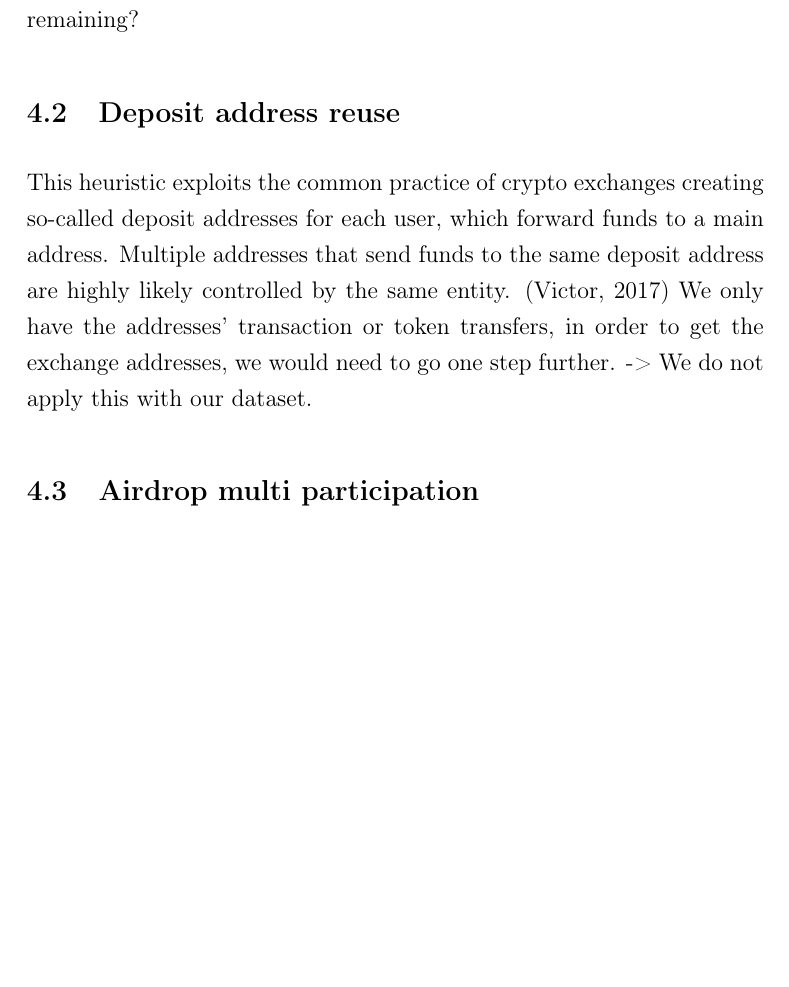
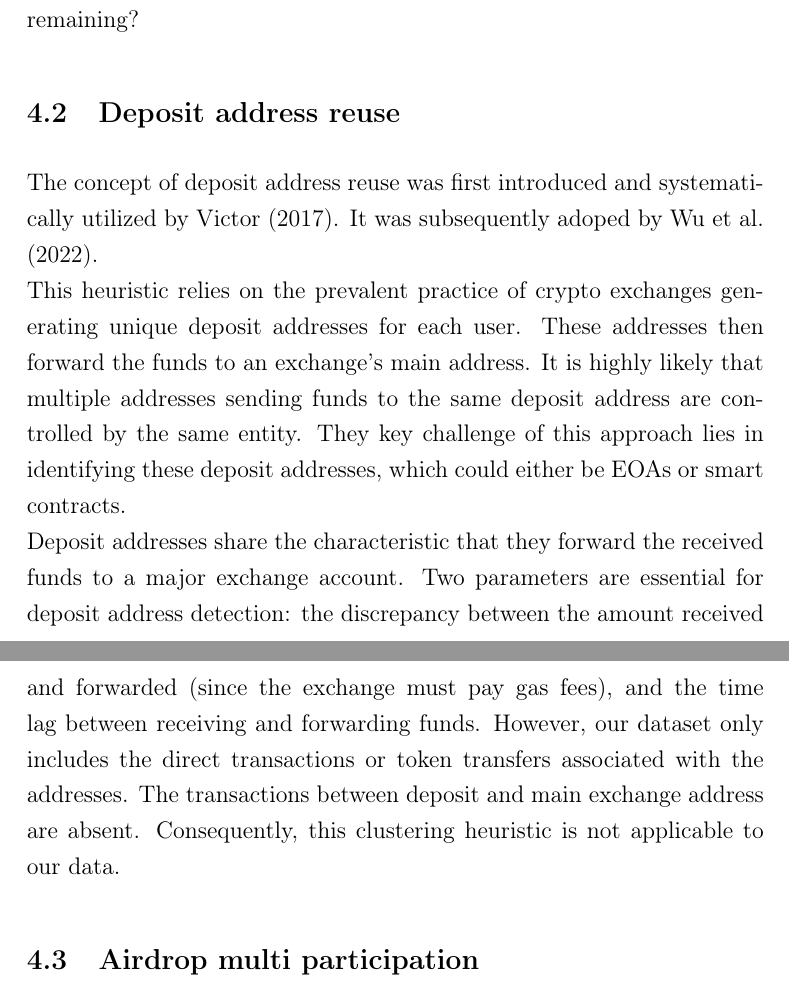
Before and after one commit to dariothuerkauf/address-clustering, a LaTeX document (paper.tex): part of page 17 of 24 before the commit and two parts of pages 17 and 18 of 24 after it, the two joined at a grey line, cut so that both start at the same text, the shorter picture padded with empty space. Compiled offline with pdfLaTeX.

Commit message:
Update Clustering Heuristics section
- Update introduction to section
- Update deposit address reuse

```diff
--- a/paper.tex
+++ b/paper.tex
@@ -388,8 +392,19 @@ Since we have all the addresses transactions, we can find transactions where som
 The first step is to get all approval transactions. We achieve this using the 'input'/calldata field. The first X bytes are always the function selector. We filter for the known function selectors for all standards. Next, we get the approved address/spender, also from the calldata, it is always at the same spot. We filter for spenders within the address set and for spenders who are different from the 'from' address. How many transactions are remaining?
 
 \subsection{Deposit address reuse}
-This heuristic exploits the common practice of crypto exchanges creating so-called deposit addresses for each user, which forward funds to a main address. Multiple addresses that send funds to the same deposit address are highly likely controlled by the same entity. \citep{FV:17}
-We only have the addresses' transaction or token transfers, in order to get the exchange addresses, we would need to go one step further. -> We do not apply this with our dataset.
+The concept of deposit address reuse was first introduced and systematically utilized by \cite{FV:17}. It was subsequently adoped by \cite{wu2022tutela}. \newline
+This heuristic relies on the prevalent practice of crypto exchanges generating unique deposit addresses for each user. These addresses then forward the funds to an exchange's main address. It is highly likely that multiple addresses sending funds to the same deposit address are controlled by the same entity. They key challenge of this approach lies in identifying these deposit addresses, which could either be EOAs or smart contracts. \newline
+Deposit addresses share the characteristic that they forward the received funds to a major exchange account. Two parameters are essential for deposit address detection: the discrepancy between the amount received and forwarded (since the exchange must pay gas fees), and the time lag between receiving and forwarding funds.
+However, our dataset only includes the direct transactions or token transfers associated with the addresses. The transactions between deposit and main exchange address are absent. Consequently, this clustering heuristic is not applicable to our data.
+
+
+\iffalse
+\cite{FV:17} was the first to formulate and systematically exploit this heuristic, which was also applied later on by \cite{wu2022tutela}. This heuristic exploits the common practice of crypto exchanges creating so-called deposit addresses for each user, which forward funds to a main address. Multiple addresses that send funds to the same deposit address are highly likely controlled by the same entity. The main challenge of this approach is detecting deposit addresses, which can be either EOAs but also smart contracts.
+- Exchanges typically create so-called deposit addresses, which will forward received funds to a main address. As these deposit addresses are created per customer, multiple addresses that send funds to the same deposit address are highly likely to be controlled by the same entity.
+The key challeng lies in identifying these deposit addresses. Their characteristic property is that they forward received amounts to a major exchange account. The forwarded amount is often slightly less than what was received, as the exchange has to pay for the transaction costs. In most cases, deposit addresses are EOAs, but they can also be smart contracts. Identifying deposit addresses relies on two parameters: the maximum amount difference between what was received and forwarded and the maximum time difference between receiving and forwarding.
+In this project, we only collected the addresses' direct transactions or token transfers. This would allow us to see deposit addresses, however, with this data we cannot find the second step: the deposit address forwarding the asset to the exchanges main address. Therefore, we do not apply this clustering heuristic here.
+Since we only collected the addresses' direct transactions or token transfers, the second step between deposit and exchange address is not available/present in our dataset.
+\fi
 
 \subsection{Airdrop multi participation}
 Airdrops are popular token distribution mechanisms, and recipients are mostly chosen based on past protocol activity. A famous example is Uniswap's UNI airdrop, where each address that interacted with the protocol received a fixed amount of UNI tokens\footnote{\url{https://blog.uniswap.org/uni}}. These distribution mechanisms are often not Sybil-resistant, leading to people creating multiple addresses in anticipation of an airdrop. However, managing the tokens on all of these addresses is impractical, which is why they are often aggregated into one address. \citep{FV:17}
```
Also changed, not shown: paper.tex (10 more changed lines).
